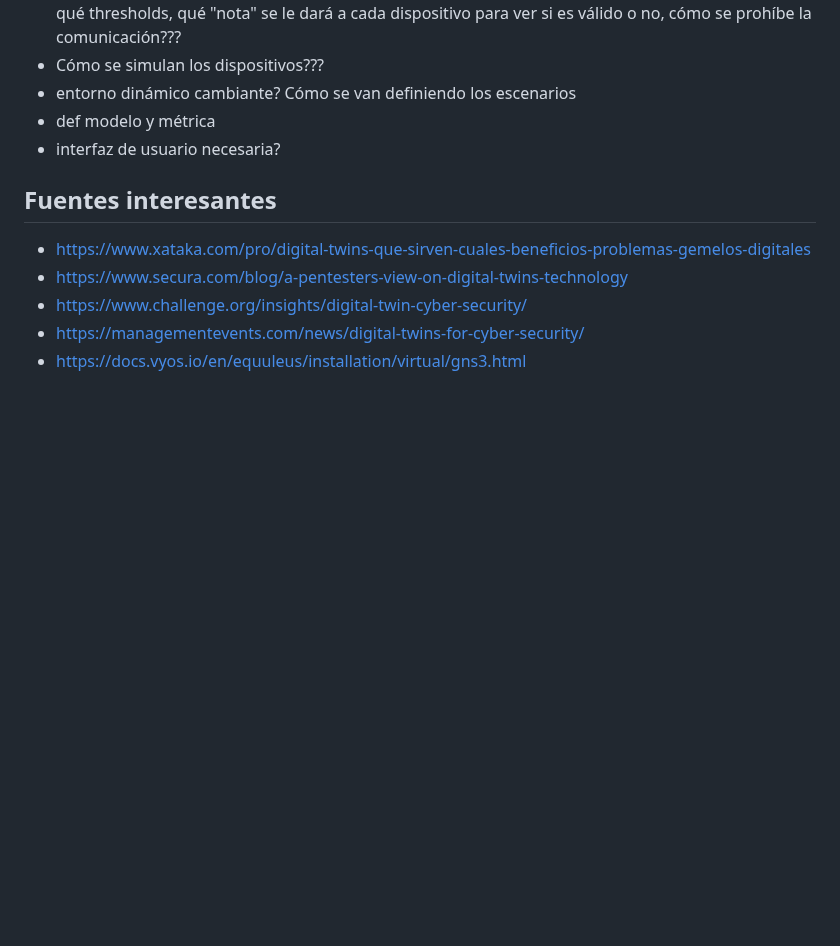
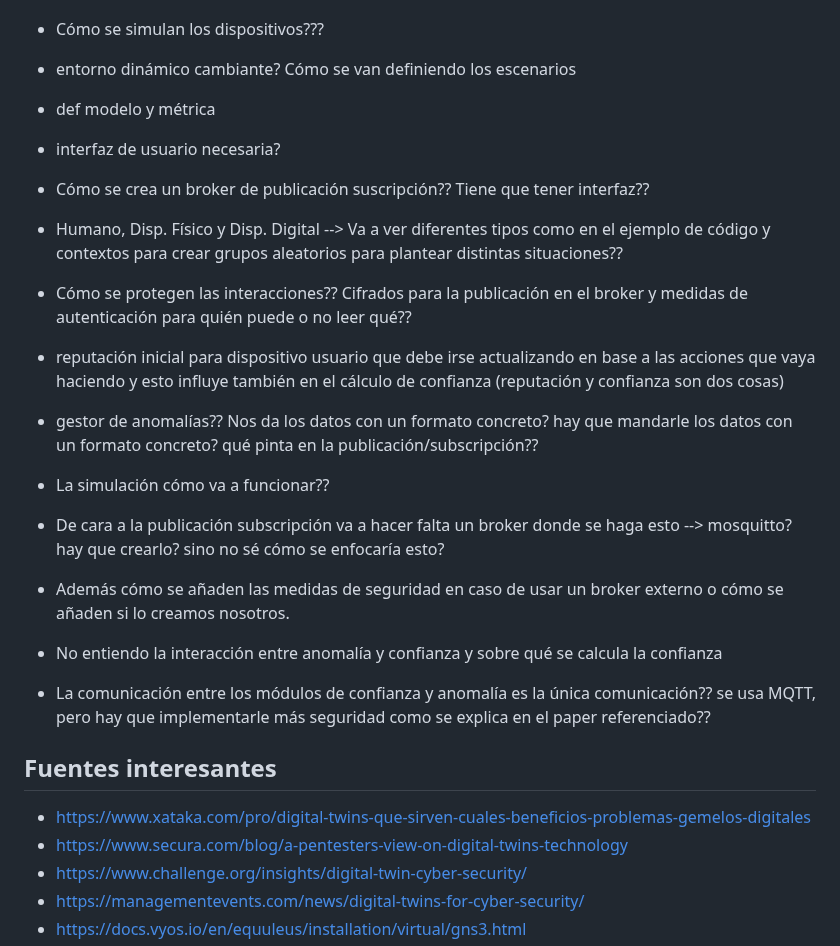
Before and after one commit to D1ECH/TFG, a Markdown page: README.md, the part around the change. Rendered like a GitHub page; blank space fills up the shorter version.

Commit message:
Más dudas sobre el último paper - Empieza el desarrollo

```diff
--- a/README.md
+++ b/README.md
@@ -33,6 +33,18 @@
 - def modelo y métrica
 - interfaz de usuario necesaria?
 
+
+- Cómo se crea un broker de publicación suscripción?? Tiene que tener interfaz??
+- Humano, Disp. Físico y Disp. Digital --> Va a ver diferentes tipos como en el ejemplo de código y contextos para crear grupos aleatorios para plantear distintas situaciones??
+- Cómo se protegen las interacciones?? Cifrados para la publicación en el broker y medidas de autenticación para quién puede o no leer qué??
+- reputación inicial para dispositivo usuario que debe irse actualizando en base a las acciones que vaya haciendo y esto influye también en el cálculo de confianza (reputación y confianza son dos cosas)
+- gestor de anomalías?? Nos da los datos con un formato concreto? hay que mandarle los datos con un formato concreto? qué pinta en la publicación/subscripción??
+- La simulación cómo va a funcionar??
+- De cara a la publicación subscripción va a hacer falta un broker donde se haga esto --> mosquitto? hay que crearlo? sino no sé cómo se enfocaría esto?
+- Además cómo se añaden las medidas de seguridad en caso de usar un broker externo o cómo se añaden si lo creamos nosotros.
+- No entiendo la interacción entre anomalía y confianza y sobre qué se calcula la confianza
+- La comunicación entre los módulos de confianza y anomalía es la única comunicación?? se usa MQTT, pero hay que implementarle más seguridad como se explica en el paper referenciado??
+
 ## Fuentes interesantes
 - https://www.xataka.com/pro/digital-twins-que-sirven-cuales-beneficios-problemas-gemelos-digitales
 - https://www.secura.com/blog/a-pentesters-view-on-digital-twins-technology
```
